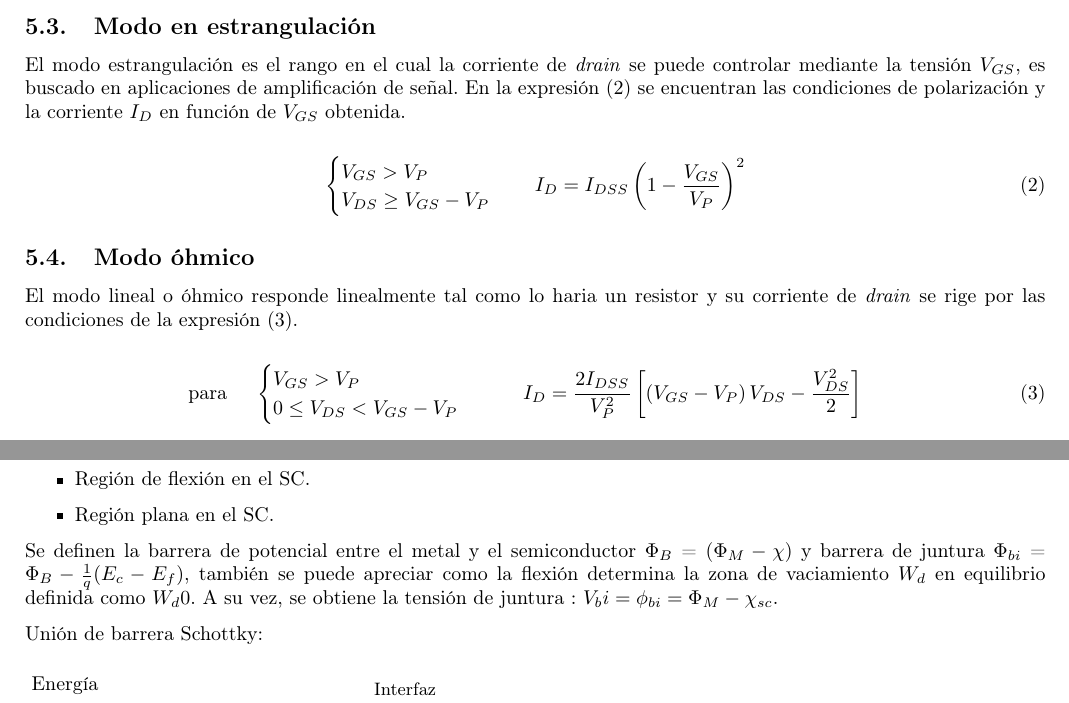
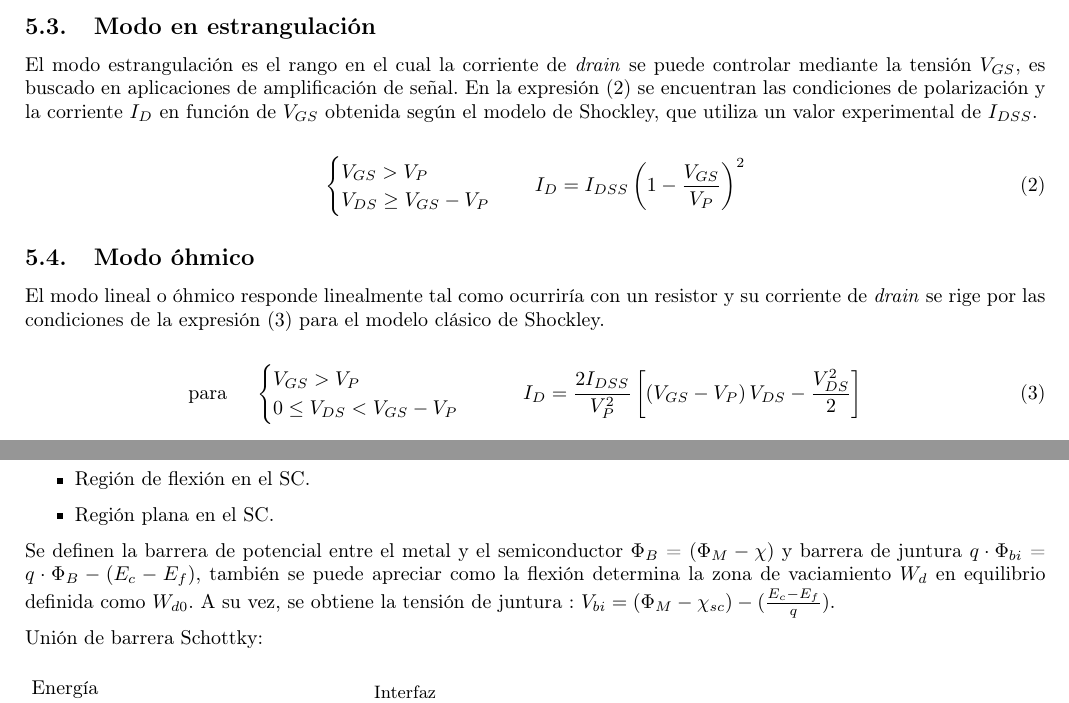
Before and after one commit to Seba-SL/TP-Final-MESFET-, a LaTeX document (TP_Final_MESFET_Lazo/main.tex): two parts of pages 8 and 11 of 19, joined at a grey line, cut so that both start at the same text. Compiled offline with pdfLaTeX.

Commit message:
15 de Febrero, arreglo en expresiónes + graficos

```diff
--- a/TP_Final_MESFET_Lazo/main.tex
+++ b/TP_Final_MESFET_Lazo/main.tex
@@ -474,7 +474,7 @@ El modo corte sucede cuando la tensión $V_{GS}$ no supera la tensión $V_p$ o t
 
 \subsection{Modo en estrangulación}
 
-El modo estrangulación es el rango en el cual la corriente de \textit{drain} se puede controlar mediante la tensión $V_{GS}$, es buscado en aplicaciones de amplificación de señal. En la expresión (\ref{equation:modo_estrangulacion}) se encuentran las condiciones de polarización y la corriente $I_D$ en función de $V_{GS}$ obtenida.
+El modo estrangulación es el rango en el cual la corriente de \textit{drain} se puede controlar mediante la tensión $V_{GS}$, es buscado en aplicaciones de amplificación de señal. En la expresión (\ref{equation:modo_estrangulacion}) se encuentran las condiciones de polarización y la corriente $I_D$ en función de $V_{GS}$ obtenida según el modelo de Shockley, que utiliza un valor experimental de $I_{DSS} $.
 
 
 \begin{equation}\label{equation:modo_estrangulacion}
@@ -493,7 +493,7 @@ El modo estrangulación es el rango en el cual la corriente de \textit{drain} se
 \subsection{Modo óhmico}
 
 
-El modo lineal o óhmico responde linealmente tal como lo haria un resistor y su corriente de \textit{drain} se rige por las condiciones de la expresión (\ref{equation: modo_lineal}).
+El modo lineal o óhmico responde linealmente tal como ocurriría con un resistor y su corriente de \textit{drain} se rige por las condiciones de la expresión (\ref{equation: modo_lineal}) para el modelo clásico de Shockley.
 
 \begin{equation}\label{equation: modo_lineal}
 	\begin{aligned}
@@ -823,7 +823,7 @@ En equilibrio termodinámico la juntura Schottky, formada por el metal-semicondu
 	\item Región plana en el SC.
 \end{itemize}
 
-Se definen la barrera de potencial entre el metal y el semiconductor $\Phi_B$ = ($\Phi_M - \chi$) y barrera de juntura $\Phi_{bi}$ = $\Phi_B - \frac{1}{q} (E_c - E_f)$, también se puede apreciar como la flexión determina la zona de vaciamiento $W_d$ en equilibrio definida como $W_d0$. A su vez, se obtiene la tensión de juntura : $ V_bi = \phi_{bi} = \Phi_{M} - \chi_{sc} $.
+Se definen la barrera de potencial entre el metal y el semiconductor $\Phi_B$ = ($\Phi_M - \chi$) y barrera de juntura $q\cdot \Phi_{bi}$ = $q\cdot \Phi_B -  (E_c - E_f)$, también se puede apreciar como la flexión determina la zona de vaciamiento $W_d$ en equilibrio definida como $W_{d0}$. A su vez, se obtiene la tensión de juntura : $ V_{bi} = (\Phi_{M} - \chi_{sc} ) - ( \frac{E_c - E_f}{q}) $.
 
 
 Unión de barrera Schottky:
```
Also changed, not shown: TP_Final_MESFET_Lazo/main.pdf, 2 other files.
